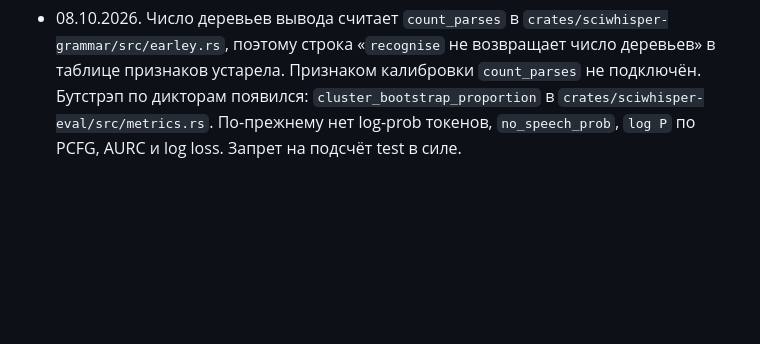
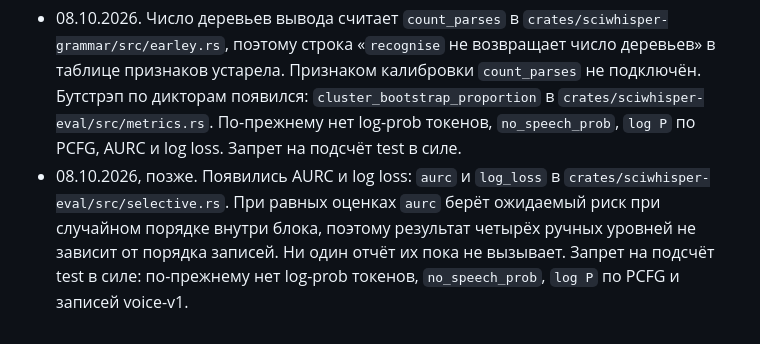
Before and after one commit to pinkprincess766/sci-witch, a Markdown page: research/protocol/question-2-calibration.md, the part around the change. GitHub-like rendering; blank space fills up the shorter version.

Commit message:
docs: plan and question 2 note the alignment, AURC and log loss
Co-Authored-By: Claude Opus 5.5 <noreply@anthropic.com>

```diff
--- a/research/protocol/question-2-calibration.md
+++ b/research/protocol/question-2-calibration.md
@@ -104,3 +104,4 @@ Temperature scaling относится к логитам Whisper. К четыр
 Правила выше не меняются. Здесь только факты о коде, которые изменились после того, как файл записан.
 
 - 08.10.2026. Число деревьев вывода считает `count_parses` в `crates/sciwhisper-grammar/src/earley.rs`, поэтому строка «`recognise` не возвращает число деревьев» в таблице признаков устарела. Признаком калибровки `count_parses` не подключён. Бутстрэп по дикторам появился: `cluster_bootstrap_proportion` в `crates/sciwhisper-eval/src/metrics.rs`. По-прежнему нет log-prob токенов, `no_speech_prob`, `log P` по PCFG, AURC и log loss. Запрет на подсчёт test в силе.
+- 08.10.2026, позже. Появились AURC и log loss: `aurc` и `log_loss` в `crates/sciwhisper-eval/src/selective.rs`. При равных оценках `aurc` берёт ожидаемый риск при случайном порядке внутри блока, поэтому результат четырёх ручных уровней не зависит от порядка записей. Ни один отчёт их пока не вызывает. Запрет на подсчёт test в силе: по-прежнему нет log-prob токенов, `no_speech_prob`, `log P` по PCFG и записей voice-v1.
```
Also changed, not shown: docs/research/sci-witch-plan.md (+3 -1 lines).
